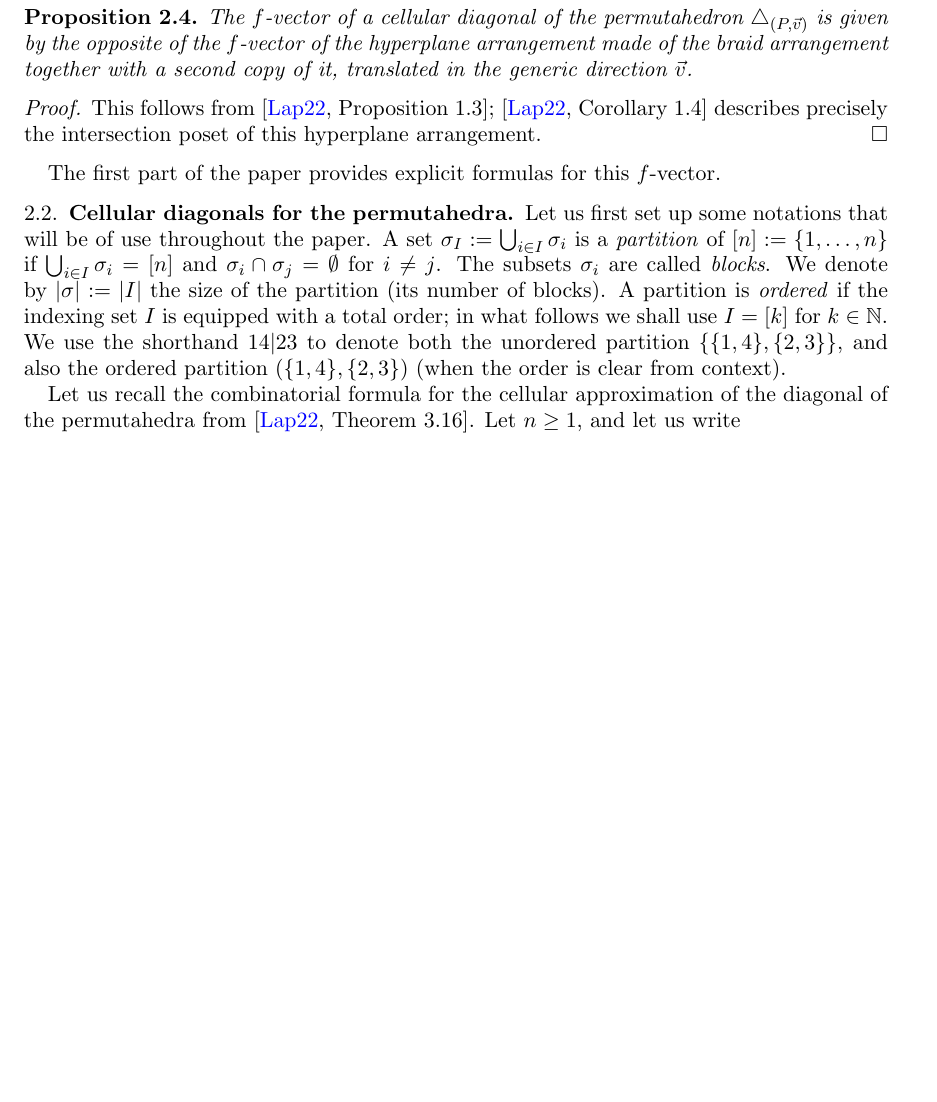
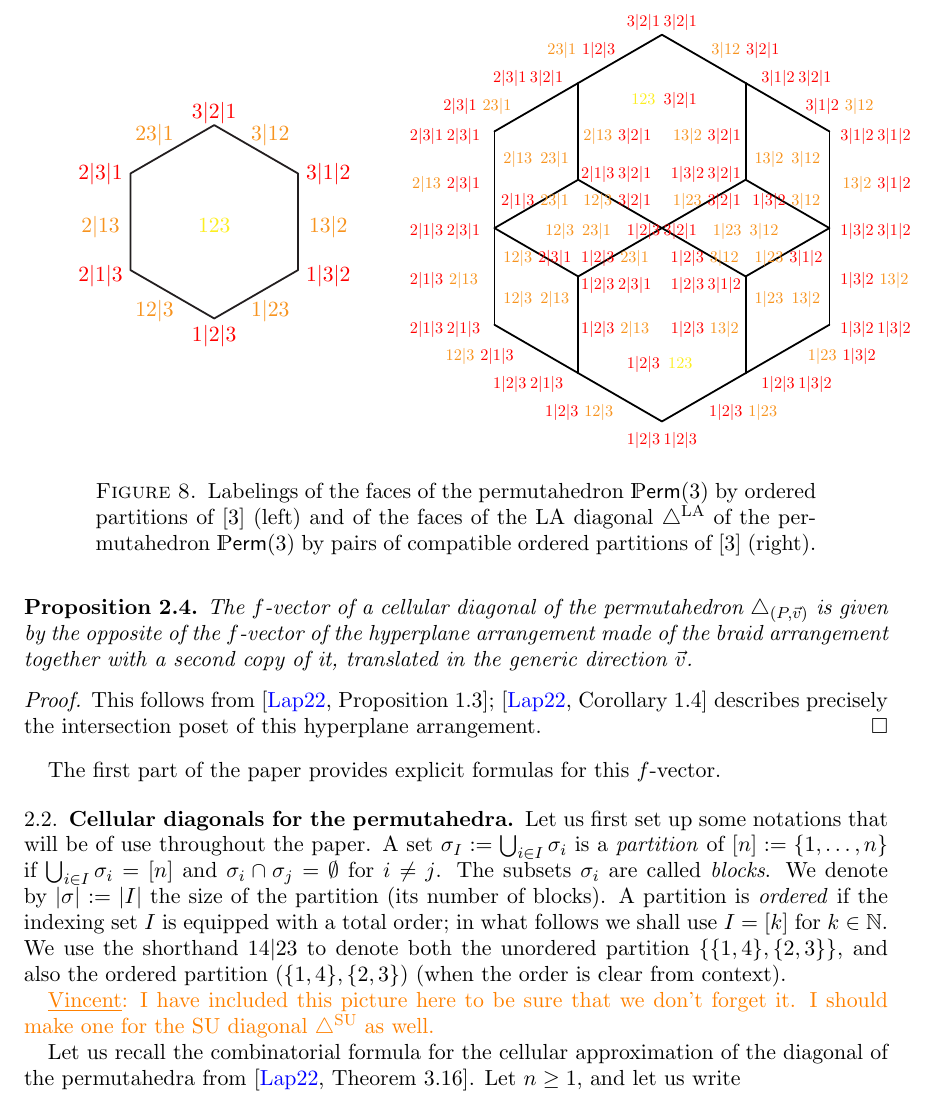
Before and after one commit to GuillaumeLaplante-Anfossi/Poissons, a LaTeX paper (paper/Poissons.tex, which reads paper/sec/preliminaries.tex): part of page 19 of 45, cut at the place of the change, the shorter picture padded with empty space. Compiled offline with pdfLaTeX.

Commit message:
one more picture

```diff
--- a/paper/sec/preliminaries.tex
+++ b/paper/sec/preliminaries.tex
@@ -66,6 +66,13 @@ We denote by $|\sigma|:=|I|$ the size of the partition (its number of blocks).
 A partition is \emph{ordered} if the indexing set $I$ is equipped with a total order; in what follows we shall use $I=[k]$ for $k \in \N$.
 We use the shorthand $14|23$ to denote both the unordered  partition $\{\{1,4\},\{2,3\}\}$, and also the ordered partition $(\{1,4\},\{2,3\})$ (when the order is clear from context).
 
+\begin{figure}
+	\includegraphics[scale=.9]{diagonalPermutahedron2}
+	\caption{Labelings of the faces of the permutahedron~$\Perm[3]$ by ordered partitions of~$[3]$ (left) and of the faces of the LA diagonal  $\LAD$ of the permutahedron~$\Perm[3]$ by pairs of compatible ordered partitions of~$[3]$ (right).}
+	\label{fig:diagonalPermutahedron2}
+\end{figure}
+\vincent{I have included this picture here to be sure that we don't forget it. I should make one for the SU diagonal~$\SUD$ as well.}
+
 Let us recall the combinatorial formula for the cellular approximation of the diagonal of the permutahedra from \cite[Theorem 3.16]{LA21}.
 Let $n\geq 1$, and let us write \[ \LA(n) \coloneqq \{(I,J) \ | \ I,J\subset\{1,\ldots,n\}, |I|=|J|, I\cap J=\emptyset, \min(I\cup J)\in I \}. \]
 Let $\vec v \in \R^n$ be such that $\forall (I,J) \in \LA(n)$, we have $\sum_{i \in I} v_i > \sum_{j \in J} v_j$, and let $P\subset \R^n$ denote the standard $(n-1)$-dimensional permutahedron.
```
Also changed, not shown: paper/sec/fvectors.tex (+0 -1 lines), 1 other file.
